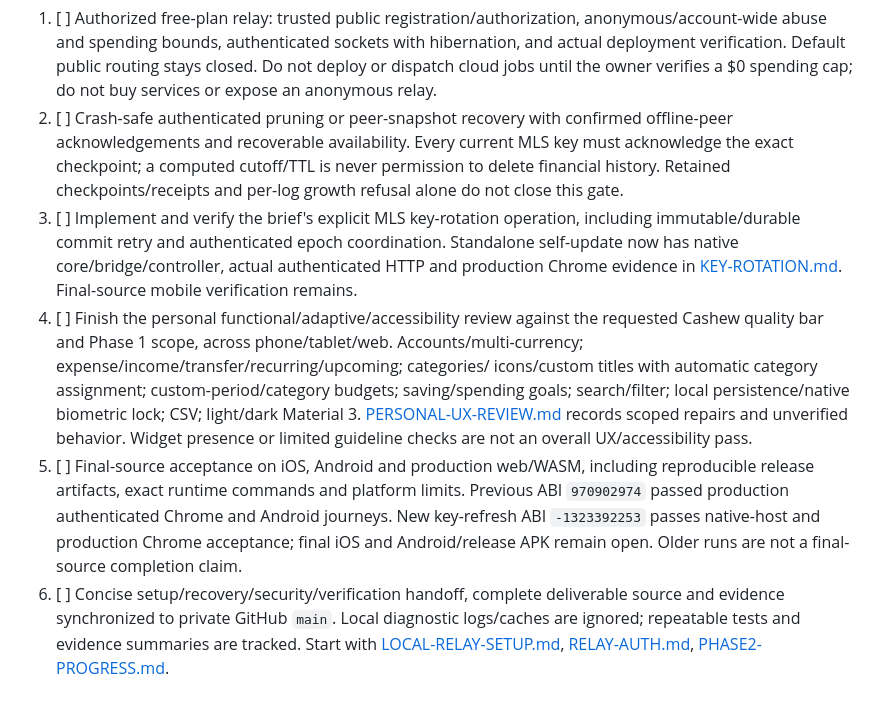
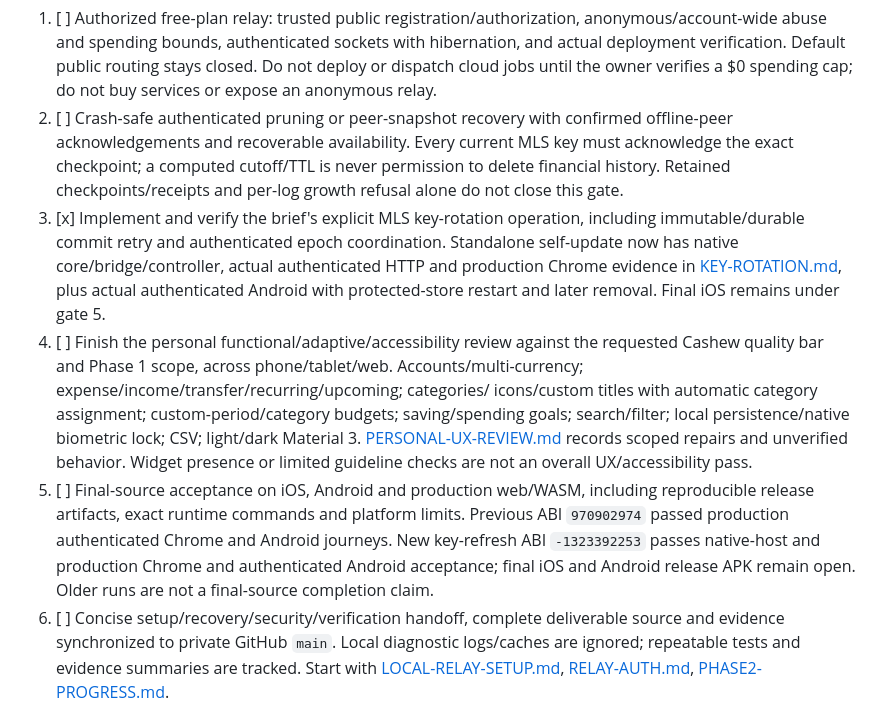
Before and after one commit to arsalmurad/cash-app, a Markdown page: docs/COMPLETION.md, the part around the change. Rendered like a GitHub page.

```diff
--- a/docs/COMPLETION.md
+++ b/docs/COMPLETION.md
@@ -59,11 +59,12 @@ the linked evidence documents and Git. Unchecked gates are not achieved.
    key must acknowledge the exact checkpoint; a computed cutoff/TTL is never
    permission to delete financial history. Retained checkpoints/receipts and
    per-log growth refusal alone do not close this gate.
-3. [ ] Implement and verify the brief's explicit MLS key-rotation operation,
+3. [x] Implement and verify the brief's explicit MLS key-rotation operation,
    including immutable/durable commit retry and authenticated epoch coordination.
    Standalone self-update now has native core/bridge/controller, actual
    authenticated HTTP and production Chrome evidence in
-   [KEY-ROTATION.md](KEY-ROTATION.md). Final-source mobile verification remains.
+   [KEY-ROTATION.md](KEY-ROTATION.md), plus actual authenticated Android with
+   protected-store restart and later removal. Final iOS remains under gate 5.
 4. [ ] Finish the personal functional/adaptive/accessibility review against the
    requested Cashew quality bar and Phase 1 scope, across phone/tablet/web.
    Accounts/multi-currency; expense/income/transfer/recurring/upcoming; categories/
@@ -77,7 +78,8 @@ the linked evidence documents and Git. Unchecked gates are not achieved.
    reproducible release artifacts, exact runtime commands and platform limits.
    Previous ABI `970902974` passed production authenticated Chrome and Android
    journeys. New key-refresh ABI `-1323392253` passes native-host and production
-   Chrome acceptance; final iOS and Android/release APK remain open. Older runs are not a
+   Chrome and authenticated Android acceptance; final iOS and Android release
+   APK remain open. Older runs are not a
    final-source completion claim.
 6. [ ] Concise setup/recovery/security/verification handoff, complete deliverable
    source and evidence synchronized to private GitHub `main`. Local diagnostic
```
Also changed, not shown: docs/KEY-ROTATION.md (+31 -3 lines), docs/PHASE2-PROGRESS.md (+3 -0 lines).
